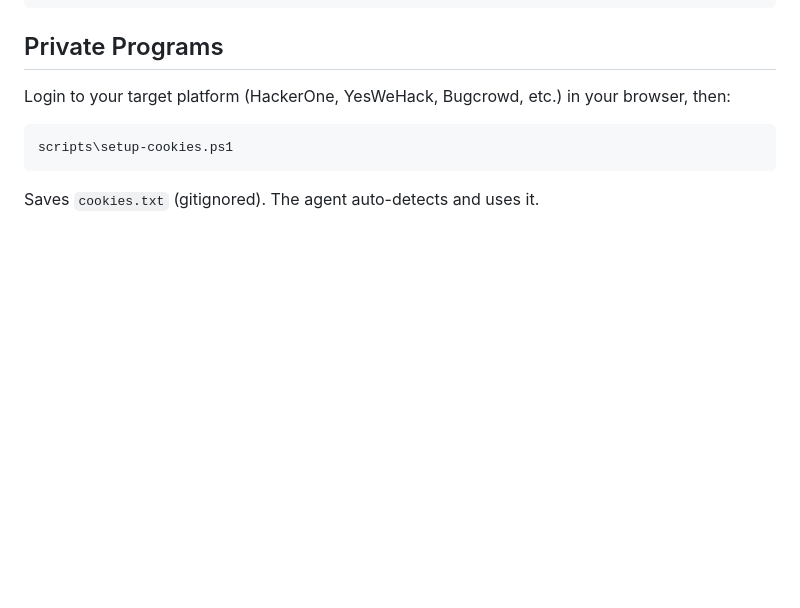
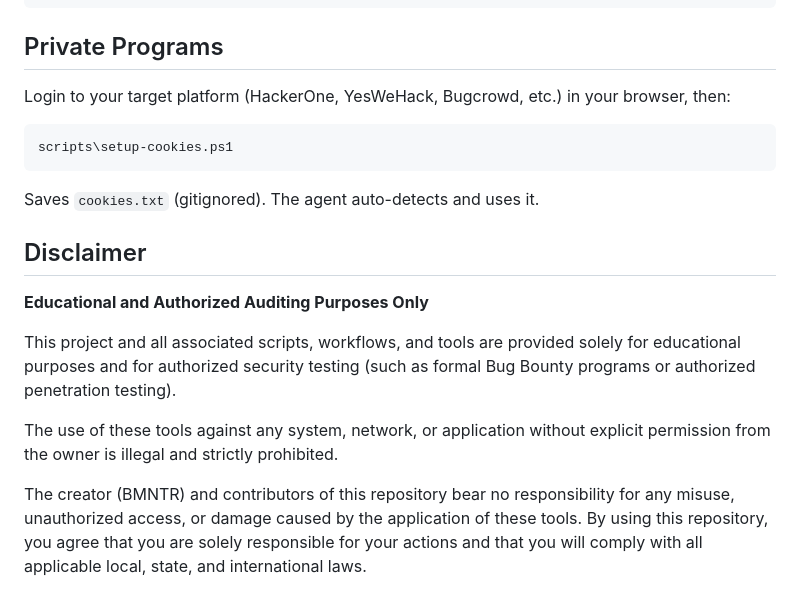
Before and after one commit to BMNTR/BugBounty, a Markdown page: README.md, the part around the change. GitHub-like rendering; blank space fills up the shorter version.

Commit message:
docs: add legal disclaimer to protect against misuse

````diff
--- a/README.md
+++ b/README.md
@@ -178,3 +178,13 @@ scripts\setup-cookies.ps1
 ```
 
 Saves `cookies.txt` (gitignored). The agent auto-detects and uses it.
+
+## Disclaimer
+
+**Educational and Authorized Auditing Purposes Only**
+
+This project and all associated scripts, workflows, and tools are provided solely for educational purposes and for authorized security testing (such as formal Bug Bounty programs or authorized penetration testing).
+
+The use of these tools against any system, network, or application without explicit permission from the owner is illegal and strictly prohibited.
+
+The creator (BMNTR) and contributors of this repository bear no responsibility for any misuse, unauthorized access, or damage caused by the application of these tools. By using this repository, you agree that you are solely responsible for your actions and that you will comply with all applicable local, state, and international laws.
````
